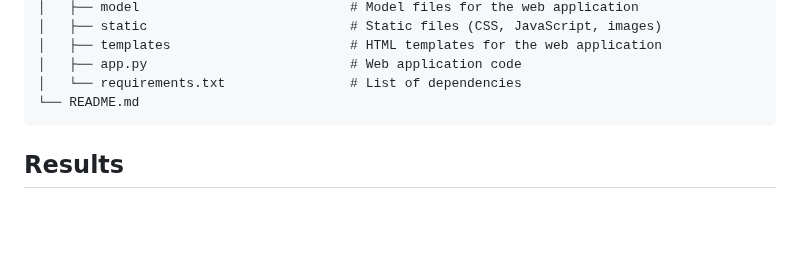
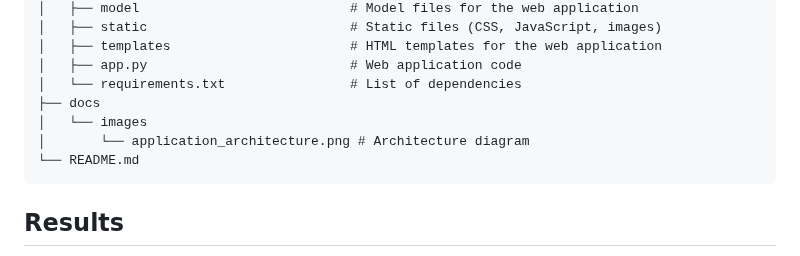
Before and after one commit to ngfenglong/Predicting-Spotify-Top-100-Hits, a Markdown page: README.md, the part around the change. Rendered like a GitHub page; blank space fills up the shorter version.

````diff
--- a/README.md
+++ b/README.md
@@ -59,6 +59,9 @@ The project files are organized as follows:
 │   ├── templates                       # HTML templates for the web application
 │   ├── app.py                          # Web application code
 │   └── requirements.txt                # List of dependencies
+├── docs
+│   └── images
+│       └── application_architecture.png # Architecture diagram
 └── README.md
 ```
 
````
